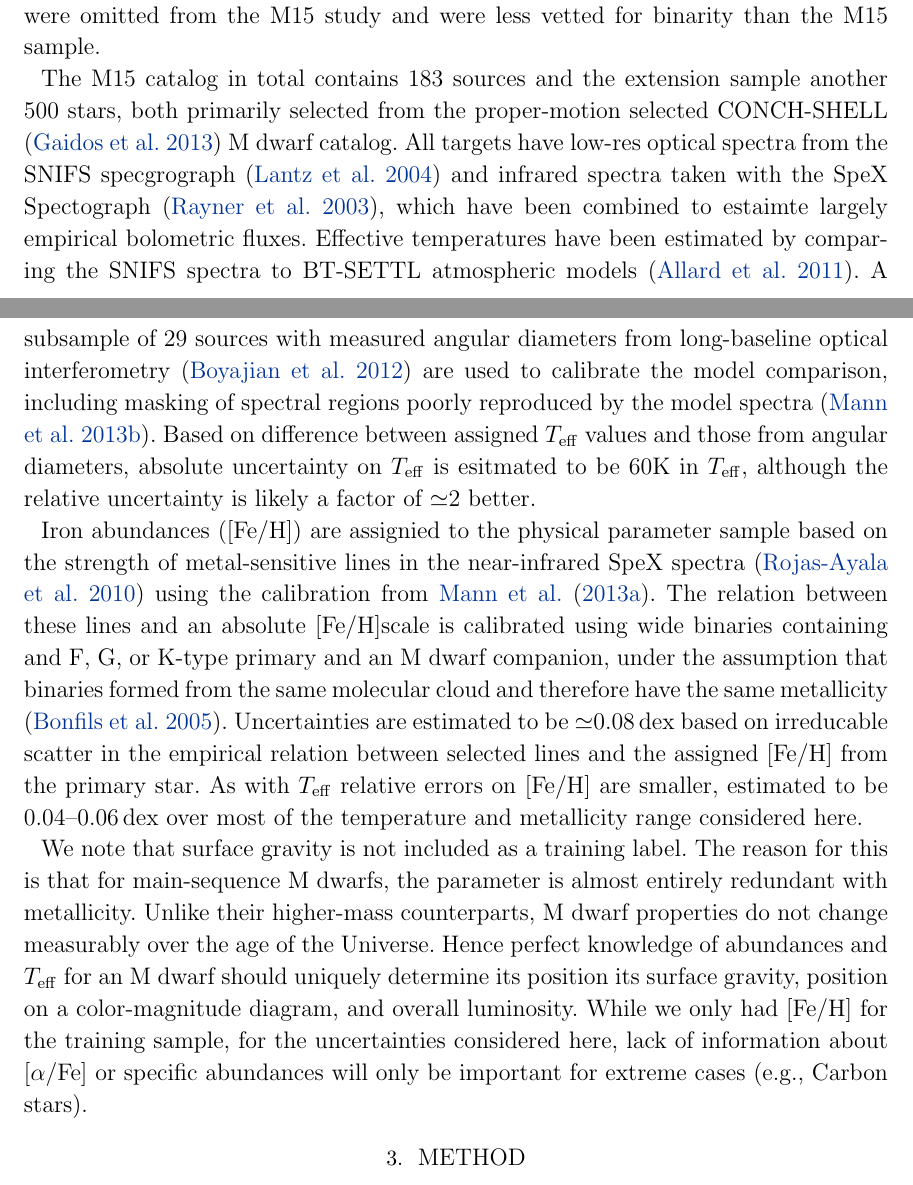
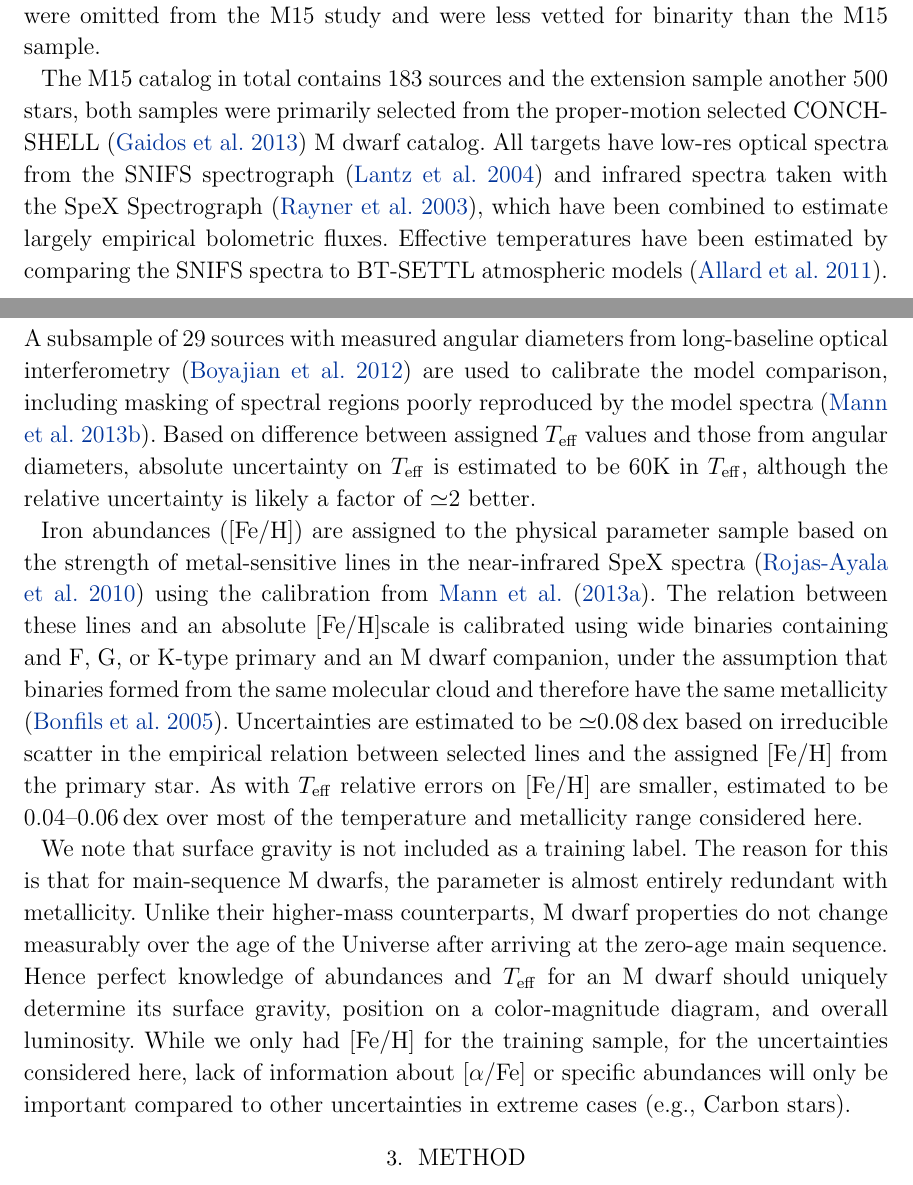
Before and after one commit to jbirky/Mdwarf_project, a LaTeX paper (paper/draft.tex): two parts of pages 5 and 6 of 31, joined at a grey line, cut so that both start at the same text. Compiled offline with pdfLaTeX.

Commit message:
Update draft.tex

```diff
--- a/paper/draft.tex
+++ b/paper/draft.tex
@@ -180,14 +180,11 @@ The spectral type sample consists of 51 sources, spanning M0-M9 cross-matched fr
 
 The physical parameter sample consists of 87 sources with reference labels distributed over $2859 <T_{\rm eff} < 4131$K, and $-0.48 < \feh < 0.49$\,dex, 41 sources of which are drawn from \citealt{Mann:2015} (hereafter M15), and 46 of which are part of an previously unpublished extension sample to M15 analyzed using similar data and identical techniques to M15. The major difference between the extension sample is that the sample had lower-quality or no parallaxes (prior to Gaia data) and hence were omitted from the M15 study and were less vetted for binarity than the M15 sample.
 
-The M15 catalog in total contains 183 sources and the extension sample another 500 stars, both primarily selected from the proper-motion selected CONCH-SHELL \citep{Gaidos:2013} M dwarf catalog. All targets have low-res optical spectra from the SNIFS specgrograph \citep{Lantz:2004} and infrared spectra taken with the SpeX Spectograph \citep{Rayner:2003}, which have been combined to estaimte largely empirical bolometric fluxes. Effective temperatures have been estimated by comparing the SNIFS spectra to BT-SETTL atmospheric models \citep{Allard:2011}. A subsample of 29 sources with measured angular diameters from long-baseline optical interferometry \citep{Boyajian:2012} are used to calibrate the model comparison, including masking of spectral regions poorly reproduced by the model spectra \citep{Mann:2013c}. Based on difference between assigned $\teff$ values and those from angular diameters, absolute uncertainty on $\teff$ is esitmated to be 60K in $\teff$, although the relative uncertainty is likely a factor of $\simeq$2 better.
-%AWM: I realized I've never actaully sat down and rigorously measured the relative Teff uncertainty. The results from the Cannon actually suggest ~30 is not bad. I just did some quick tests, and I'm not prepared to put an absolute number on it. A \simeq 30 here should be safeish.
+The M15 catalog in total contains 183 sources and the extension sample another 500 stars, both samples were primarily selected from the proper-motion selected CONCH-SHELL \citep{Gaidos:2013} M dwarf catalog. All targets have low-res optical spectra from the SNIFS spectrograph \citep{Lantz:2004} and infrared spectra taken with the SpeX Spectrograph \citep{Rayner:2003}, which have been combined to estimate largely empirical bolometric fluxes. Effective temperatures have been estimated by comparing the SNIFS spectra to BT-SETTL atmospheric models \citep{Allard:2011}. A subsample of 29 sources with measured angular diameters from long-baseline optical interferometry \citep{Boyajian:2012} are used to calibrate the model comparison, including masking of spectral regions poorly reproduced by the model spectra \citep{Mann:2013c}. Based on difference between assigned $\teff$ values and those from angular diameters, absolute uncertainty on $\teff$ is estimated to be 60K in $\teff$, although the relative uncertainty is likely a factor of $\simeq$2 better.
 
-Iron abundances ($\feh$) are assignied to the physical parameter sample based on the strength of metal-sensitive lines in the near-infrared SpeX spectra \citep{RojasAyala:2010} using the calibration from \citet{Mann:2013a}. The relation between these lines and an absolute $\feh$scale is calibrated using wide binaries containing and F, G, or K-type primary and an M dwarf companion, under the assumption that binaries formed from the same molecular cloud and therefore have the same metallicity \citep{Bonfils:2005}. Uncertainties are estimated to be $\simeq$0.08\,dex based on irreducable scatter in the empirical relation between selected lines and the assigned $\feh$ from the primary star. As with $\teff$ relative errors on $\feh$ are smaller, estimated to be 0.04--0.06\,dex over most of the temperature and metallicity range considered here.
+Iron abundances ($\feh$) are assigned to the physical parameter sample based on the strength of metal-sensitive lines in the near-infrared SpeX spectra \citep{RojasAyala:2010} using the calibration from \citet{Mann:2013a}. The relation between these lines and an absolute $\feh$scale is calibrated using wide binaries containing and F, G, or K-type primary and an M dwarf companion, under the assumption that binaries formed from the same molecular cloud and therefore have the same metallicity \citep{Bonfils:2005}. Uncertainties are estimated to be $\simeq$0.08\,dex based on irreducible scatter in the empirical relation between selected lines and the assigned $\feh$ from the primary star. As with $\teff$ relative errors on $\feh$ are smaller, estimated to be 0.04--0.06\,dex over most of the temperature and metallicity range considered here.
 
-We note that surface gravity is not included as a training label. The reason for this is that for main-sequence M dwarfs, the parameter is almost entirely redundant with metallicity. Unlike their higher-mass counterparts, M dwarf properties do not change measurably over the age of the Universe. Hence perfect knowledge of abundances and $\teff$ for an M dwarf should uniquely determine its position its surface gravity, position on a color-magnitude diagram, and overall luminosity. While we only had $\feh$ for the training sample, for the uncertainties considered here, lack of information about [$\alpha$/Fe] or specific abundances will only be important for extreme cases (e.g., Carbon stars).
-
-%%AWM: Feel free to edit this for clarity. Let me know if anything makes no sense.
+We note that surface gravity is not included as a training label. The reason for this is that for main-sequence M dwarfs, the parameter is almost entirely redundant with metallicity. Unlike their higher-mass counterparts, M dwarf properties do not change measurably over the age of the Universe after arriving at the zero-age main sequence. Hence perfect knowledge of abundances and $\teff$ for an M dwarf should uniquely determine its surface gravity, position on a color-magnitude diagram, and overall luminosity. While we only had $\feh$ for the training sample, for the uncertainties considered here, lack of information about [$\alpha$/Fe] or specific abundances will only be important compared to other uncertainties in extreme cases (e.g., Carbon stars).
 
 %We note that rotational velocity (vsini) is not a parameter are not included as training labels because that would be hard... also it's probably not needed... I'll let someone else write that. -AWM
 %\color{gcolor}{}\color{black}
```
